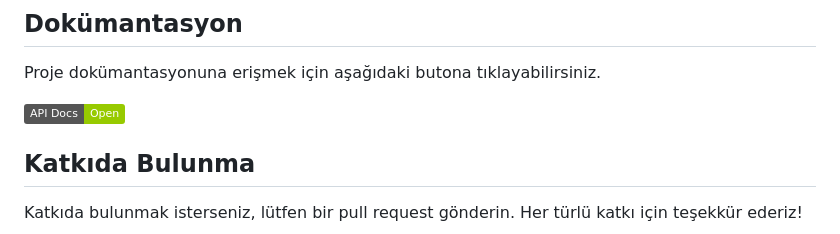
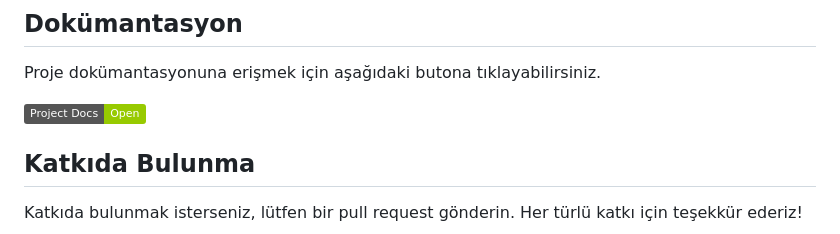
Before and after one commit to AhmetTarikDemirci/ToDoList, a Markdown page: README.md, the part around the change. GitHub-like rendering; badges without logos.

```diff
--- a/README.md
+++ b/README.md
@@ -96,7 +96,7 @@ API dökümantasyonu için [Postman Dokümantasyonu](./TodoList.md) dosyasına b
 
 Proje dokümantasyonuna erişmek için aşağıdaki butona tıklayabilirsiniz.
 
-[![Dokümantasyon](https://img.shields.io/badge/API%20Docs-Open-green)](https://ahmettarikdemirci.io/todolist/docs/index.html)
+[![Dokümantasyon](https://img.shields.io/badge/Project%20Docs-Open-green)](https://ahmettarikdemirci.io/todolist/docs/index.html)
 
 ## Katkıda Bulunma
 Katkıda bulunmak isterseniz, lütfen bir pull request gönderin. Her türlü katkı için teşekkür ederiz!
```
